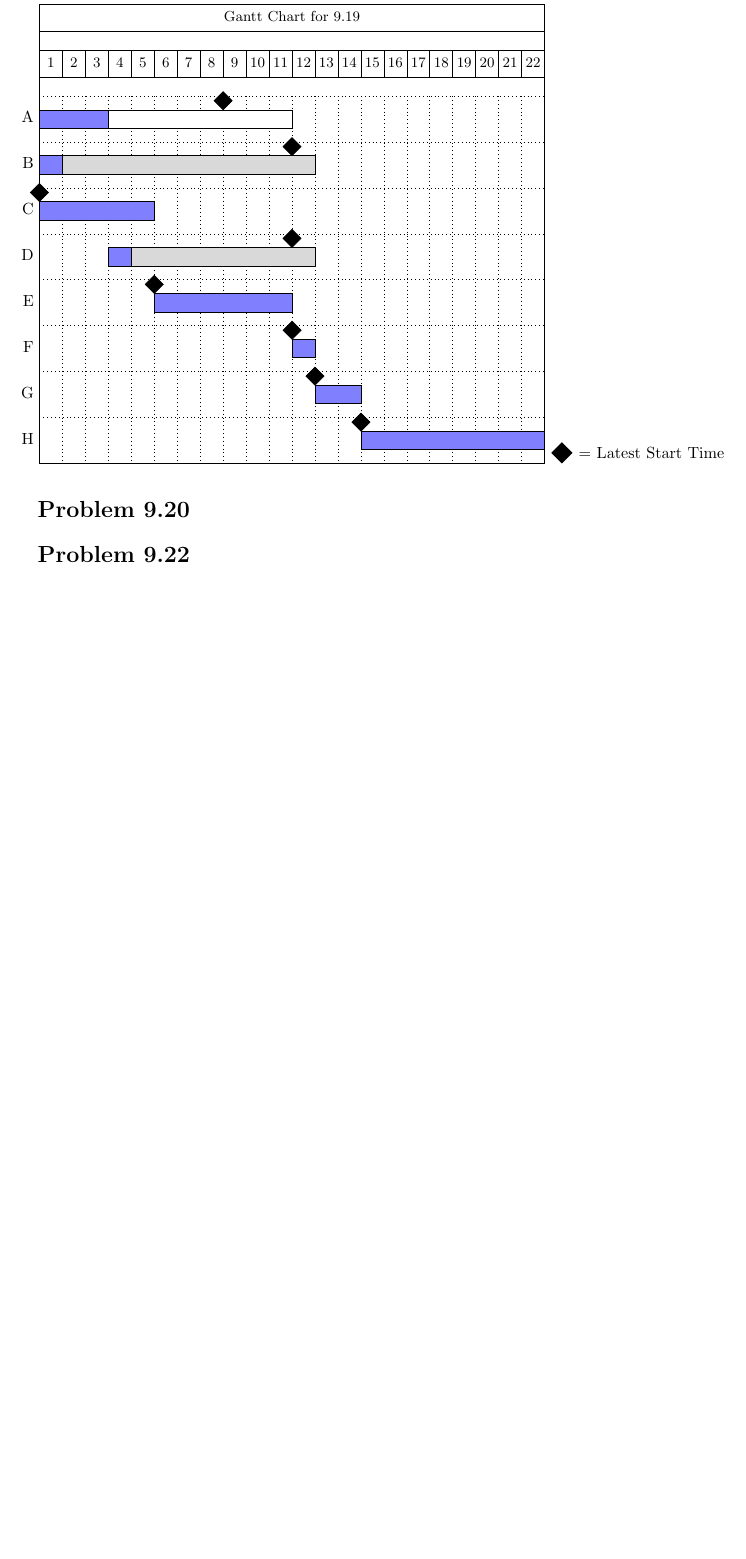
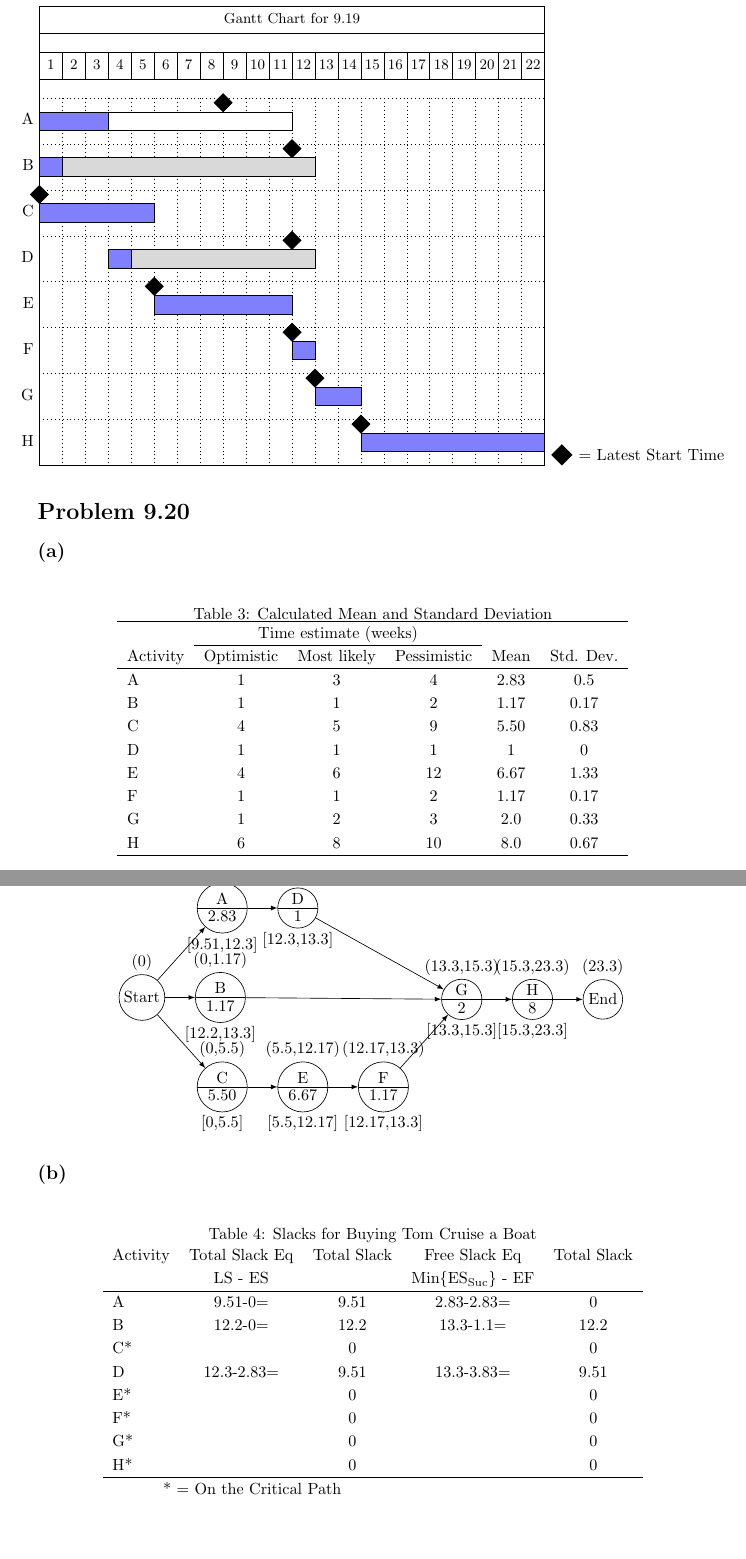
Before and after one commit to grw300/EE-382C-ProgMgmt, a LaTeX document (HW#2/HW#2.tex, which reads HW#2/Graphs/9-20Graph1.tex): part of page 4 of 4 before the commit and two parts of pages 4 and 5 of 6 after it, the two joined at a grey line, cut so that both start at the same text, the shorter picture padded with empty space. Compiled offline with pdfLaTeX.

Commit message:
Getting through more of Prob 9.20 - especially part d

```diff
--- /dev/null
+++ b/HW#2/Graphs/9-20Graph1.tex
@@ -0,0 +1,31 @@
+
+\begin{tikzpicture}[
+  >=latex,
+  every node/.style={draw,inner sep=2pt,minimum size=1pt},
+  node distance=.65cm,
+  ]
+  \node[circle, label=90:(0),] (S){Start};
+  \node[circle split, above right = 1.2 and 1 of S, label=90:{(0,2.83)}, label=270:{[9.51,12.3]}] (A) {A \nodepart{lower} 2.83};
+  \node[circle split, right = of S, label=90:{(0,1.17)}, label=270:{[12.2,13.3]}] (B) {B \nodepart{lower} 1.17};
+  \node[circle split, below right = 1.2 and 1of S, label=90:{(0,5.5)}, label=270:{[0,5.5]}] (C) {C \nodepart{lower} 5.50};
+  \node[circle split, right = of A, label=90:{(2.83,3.83)}, label=270:{[12.3,13.3]}] (D) {D \nodepart{lower} 1};
+  \node[circle split, right = of C, label=90:{(5.5,12.17)}, label=270:{[5.5,12.17]}] (E) {E \nodepart{lower} 6.67};
+  \node[circle split, right = of E, label=90:{(12.17,13.3)}, label=270:{[12.17,13.3]}] (F) {F \nodepart{lower} 1.17};
+  \node[circle split, above right = 1.2 and 1of F, label=90:{(13.3,15.3)}, label=270:{[13.3,15.3]}] (G) {G \nodepart{lower} 2};
+  \node[circle split, right = of G, label=90:{(15.3,23.3)}, label=270:{[15.3,23.3]}] (H) {H \nodepart{lower} 8};
+  \node[circle, right = of H, label=90:{(23.3)}] (End) {End};
+
+
+  \draw [->] (S) -- (A);
+  \draw [->] (S) -- (B);
+  \draw [->] (S) -- (C);
+  \draw [->] (A) -- (D);
+  \draw [->] (C) -- (E);
+  \draw [->] (E) -- (F);
+  \draw [->] (B) -- (G);
+  \draw [->] (D) -- (G);
+  \draw [->] (F) -- (G);
+  \draw [->] (G) -- (H);
+  \draw [->] (H) -- (End);
+
+\end{tikzpicture}
--- a/HW#2/HW#2.tex
+++ b/HW#2/HW#2.tex
@@ -105,4 +105,60 @@
 	\end{center}
 
 	\section*{Problem 9.20}
+	\subsection*{(a)}
 
+	{\renewcommand{\arraystretch}{1.2}
+	\begin{table}[h!tbp]
+  		\begin{center}
+    		\caption{Calculated Mean and Standard Deviation}
+    		\label{tab:table3}
+
+    		\begin{tabular}{lccccc}
+				\hline
+				&\multicolumn{3}{c}{Time estimate (weeks)} &&\\\cline{2-4}
+				Activity & Optimistic & Most likely & Pessimistic & Mean & Std. Dev.\\
+				\hline
+				A & 1 & 3 & 4  & 2.83 & 0.5\\
+				B & 1 & 1 & 2  & 1.17 & 0.17\\
+				C & 4 & 5 & 9  & 5.50 & 0.83\\
+				D & 1 & 1 & 1  & 1    & 0\\
+				E & 4 & 6 & 12 & 6.67 & 1.33\\
+				F & 1 & 1 & 2  & 1.17 & 0.17\\
+				G & 1 & 2 & 3  & 2.0  & 0.33\\
+				H & 6 & 8 & 10 & 8.0  & 0.67\\
+				\hline
+    		\end{tabular}
+  		\end{center}
+	\end{table}
+	}
+
+	\begin{center}
+	\makebox[\textwidth]{
+		\input{./Graphs/9-20Graph1}}
+	\end{center}
+	\subsection*{(b)}
+	{\renewcommand{\arraystretch}{1.2}
+	\begin{table}[h!tbp]
+  		\begin{center}
+    		\caption{Slacks for Buying Tom Cruise a Boat}
+    		\label{tab:table2}
+
+    		\begin{tabular}{lcccc}
+				Activity & Total Slack Eq & Total Slack & Free Slack Eq & Total Slack\\
+				& LS - ES & & Min\{ES$_{\text{Suc}}$\} - EF & \\
+				\hline
+      			A & 9.51-0= & 9.51 & 2.83-2.83=& 0\\
+      			B & 12.2-0= & 12.2 & 13.3-1.1= & 12.2\\
+				C* && 0 && 0\\
+				D & 12.3-2.83= & 9.51 & 13.3-3.83= & 9.51\\
+				E* && 0 && 0\\
+				F* && 0 && 0\\
+				G* && 0 && 0\\
+				H* && 0 && 0\\
+				\hline
+				\multicolumn{3}{c}{* = On the Critical Path}\\
+    		\end{tabular}
+  		\end{center}
+	\end{table}
+	}
+	\subsection*{(c)}
```
Also changed, not shown: HW#2/HW#2.pdf, HW#2/HW#2.tex (18 more changed lines).
